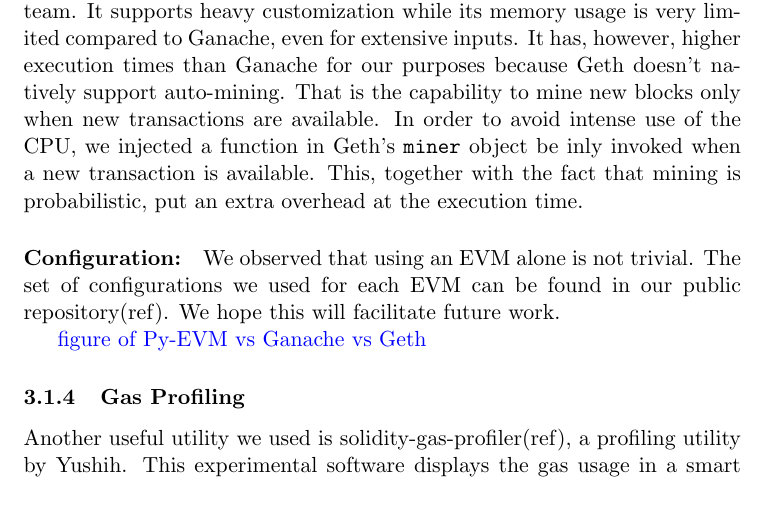
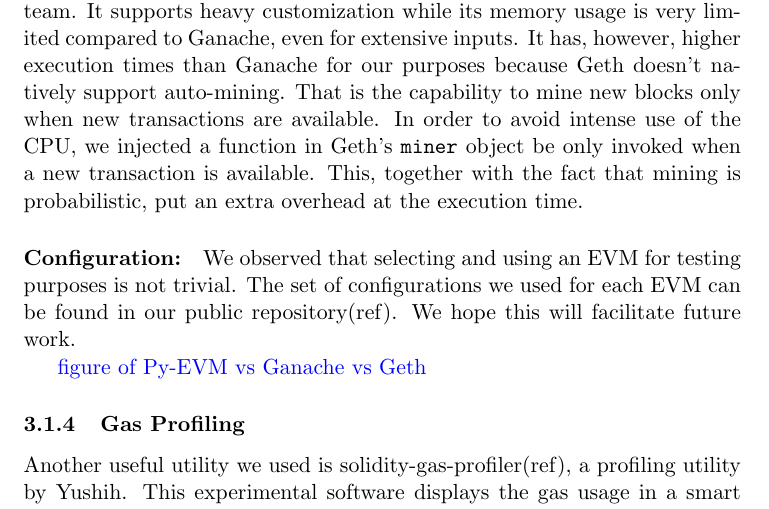
Before and after one commit to sdaveas/nipopow-verifier, a LaTeX thesis (thesis/thesis.tex, which reads thesis/chapters/3_implementation.tex): part of page 7 of 19, cut so that both start at the same text. Compiled offline with pdfLaTeX.

Commit message:
Updates in EVMs.

```diff
--- a/thesis/chapters/3_implementation.tex
+++ b/thesis/chapters/3_implementation.tex
@@ -50,13 +50,14 @@
 execution times than Ganache for our purposes because Geth doesn't natively
 support auto-mining. That is the capability to mine new blocks only when new
 transactions are available. In order to avoid intense use of the CPU, we
-injected a function in Geth's \texttt{miner} object be inly invoked when a new
+injected a function in Geth's \texttt{miner} object be only invoked when a new
 transaction is available.  This, together with the fact that mining is
 probabilistic, put an extra overhead at the execution time.
 
-\paragraph {Configuration:} We observed that using an EVM alone is not trivial.
-The set of configurations we used for each EVM can be found in our public
-repository(ref). We hope this will facilitate future work.
+\paragraph {Configuration:} We observed that selecting and using an EVM for
+testing purposes is not trivial. The set of configurations we used for each EVM
+can be found in our public repository(ref). We hope this will facilitate future
+work.
 
 \todo{figure of Py-EVM vs Ganache vs Geth}
 
```
